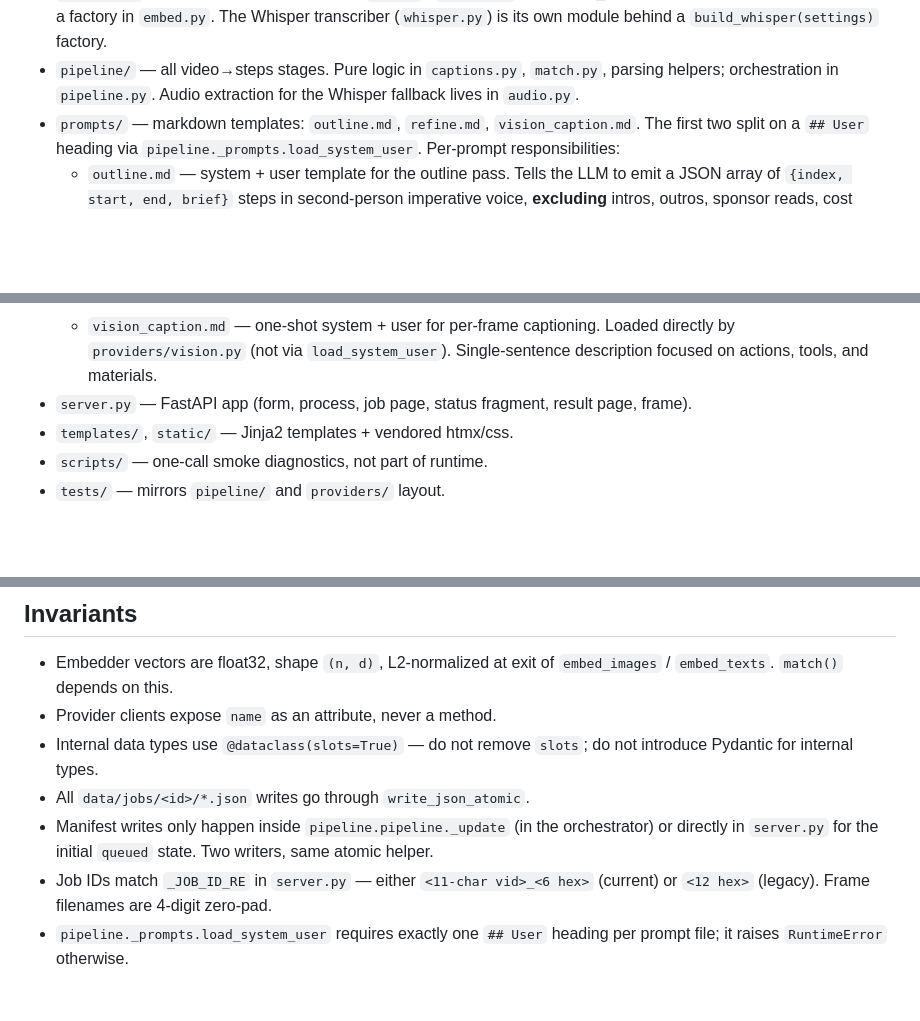
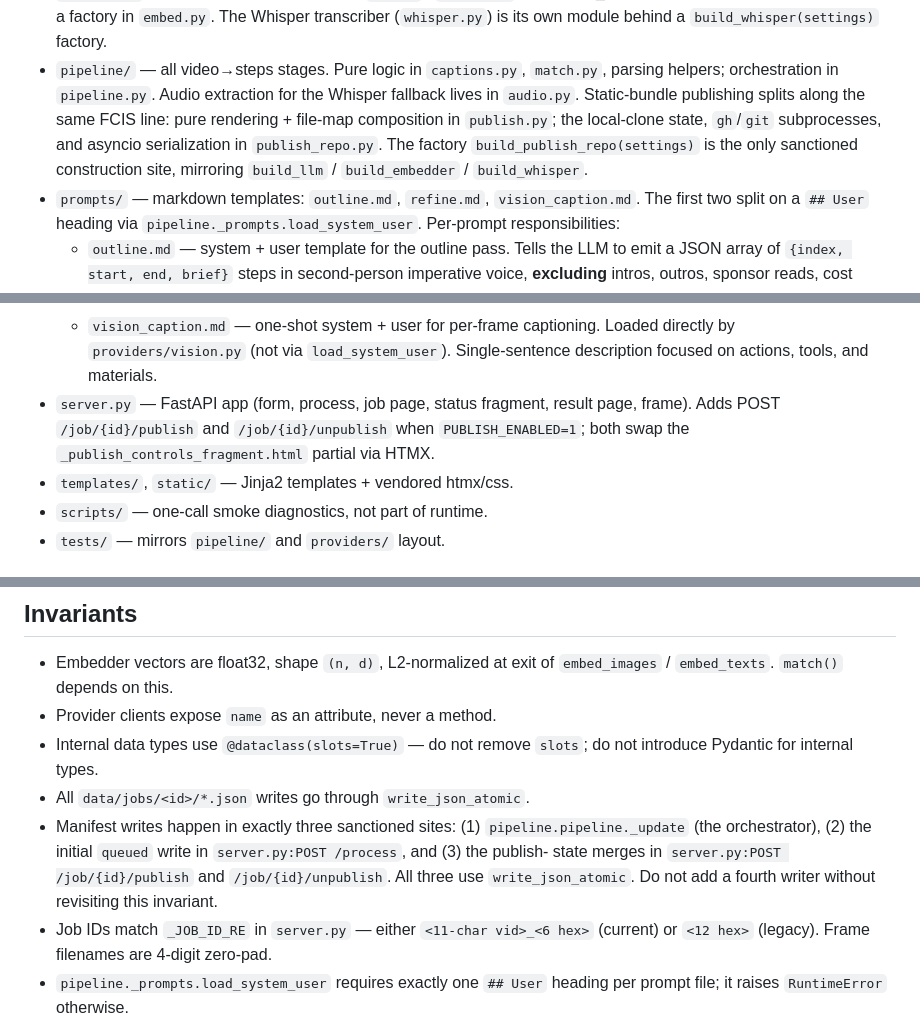
Before and after one commit to santhony/video-to-steps, a Markdown page: CLAUDE.md, 3 parts joined by grey strips. Drawn GitHub-style; blank space fills up the shorter version.

```diff
--- a/CLAUDE.md
+++ b/CLAUDE.md
@@ -51,6 +51,12 @@ Whisper transcription fallback (no longer a v2 stub).
 - `pipeline/` — all video→steps stages. Pure logic in `captions.py`,
   `match.py`, parsing helpers; orchestration in `pipeline.py`. Audio
   extraction for the Whisper fallback lives in `audio.py`.
+  Static-bundle publishing splits along the same FCIS line: pure
+  rendering + file-map composition in `publish.py`; the local-clone
+  state, `gh`/`git` subprocesses, and asyncio serialization in
+  `publish_repo.py`. The factory `build_publish_repo(settings)` is the
+  only sanctioned construction site, mirroring `build_llm` /
+  `build_embedder` / `build_whisper`.
 - `prompts/` — markdown templates: `outline.md`, `refine.md`,
   `vision_caption.md`. The first two split on a `## User` heading via
   `pipeline._prompts.load_system_user`. Per-prompt responsibilities:
@@ -72,6 +78,9 @@ Whisper transcription fallback (no longer a v2 stub).
       actions, tools, and materials.
 - `server.py` — FastAPI app (form, process, job page, status fragment,
   result page, frame).
+  Adds POST `/job/{id}/publish` and `/job/{id}/unpublish` when
+  `PUBLISH_ENABLED=1`; both swap the `_publish_controls_fragment.html`
+  partial via HTMX.
 - `templates/`, `static/` — Jinja2 templates + vendored htmx/css.
 - `scripts/` — one-call smoke diagnostics, not part of runtime.
 - `tests/` — mirrors `pipeline/` and `providers/` layout.
@@ -318,9 +357,12 @@ store. Manifest is the only source of truth for status.
 - Internal data types use `@dataclass(slots=True)` — do not remove
   `slots`; do not introduce Pydantic for internal types.
 - All `data/jobs/<id>/*.json` writes go through `write_json_atomic`.
-- Manifest writes only happen inside `pipeline.pipeline._update` (in
-  the orchestrator) or directly in `server.py` for the initial
-  `queued` state. Two writers, same atomic helper.
+- Manifest writes happen in exactly three sanctioned sites: (1)
+  `pipeline.pipeline._update` (the orchestrator), (2) the initial
+  `queued` write in `server.py:POST /process`, and (3) the publish-
+  state merges in `server.py:POST /job/{id}/publish` and
+  `/job/{id}/unpublish`. All three use `write_json_atomic`. Do not
+  add a fourth writer without revisiting this invariant.
 - Job IDs match `_JOB_ID_RE` in `server.py` — either `<11-char vid>_<6 hex>`
   (current) or `<12 hex>` (legacy). Frame filenames are 4-digit zero-pad.
 - `pipeline._prompts.load_system_user` requires exactly one `## User`
```
Also changed, not shown: other parts of CLAUDE.md (+50 -0 lines).
